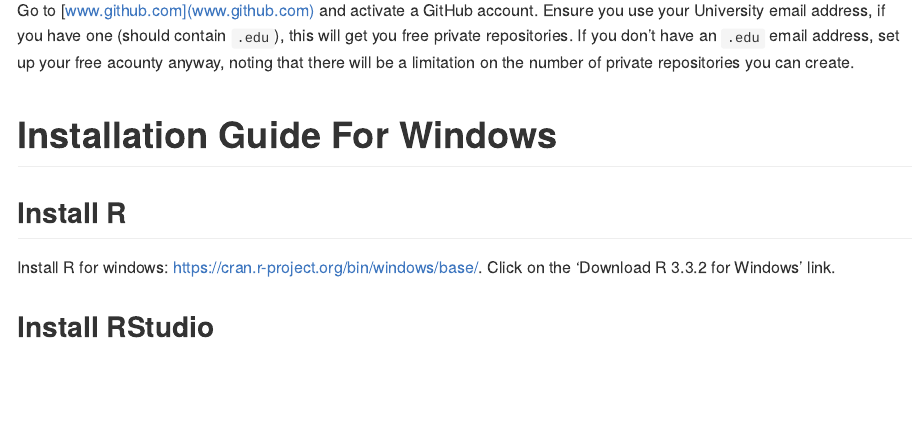
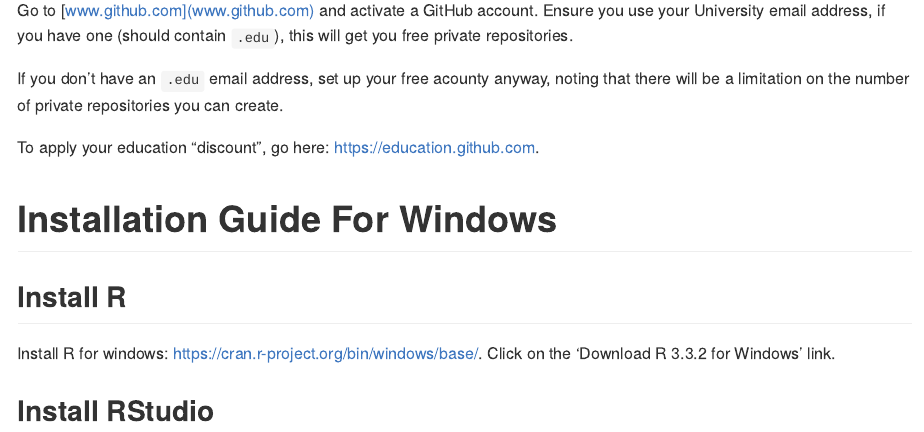
Before and after one commit to egouldo/VicBioCon17_data_wrangling, an R Markdown document (getting_started/software_setup_instructions.Rmd): the page in a window 1100 px wide, from 290 px down. Rendered offline with R 4.5, knitr and Pandoc, with nearby package versions.

Commit message:
Add education discount instructions

```diff
--- a/getting_started/software_setup_instructions.Rmd
+++ b/getting_started/software_setup_instructions.Rmd
@@ -8,7 +8,10 @@
 # For all operating systems: Set-up your GitHub account
 
 Go to [www.github.com](www.github.com) and activate a GitHub account. Ensure you use your University email address, if you have one (should contain `.edu`), this will get you free private repositories.
+
 If you don't have an `.edu` email address, set up your free acounty anyway, noting that there will be a limitation on the number of private repositories you can create.
+
+To apply your education "discount", go here: [https://education.github.com](https://education.github.com).
 
 # Installation Guide For Windows
 
```
